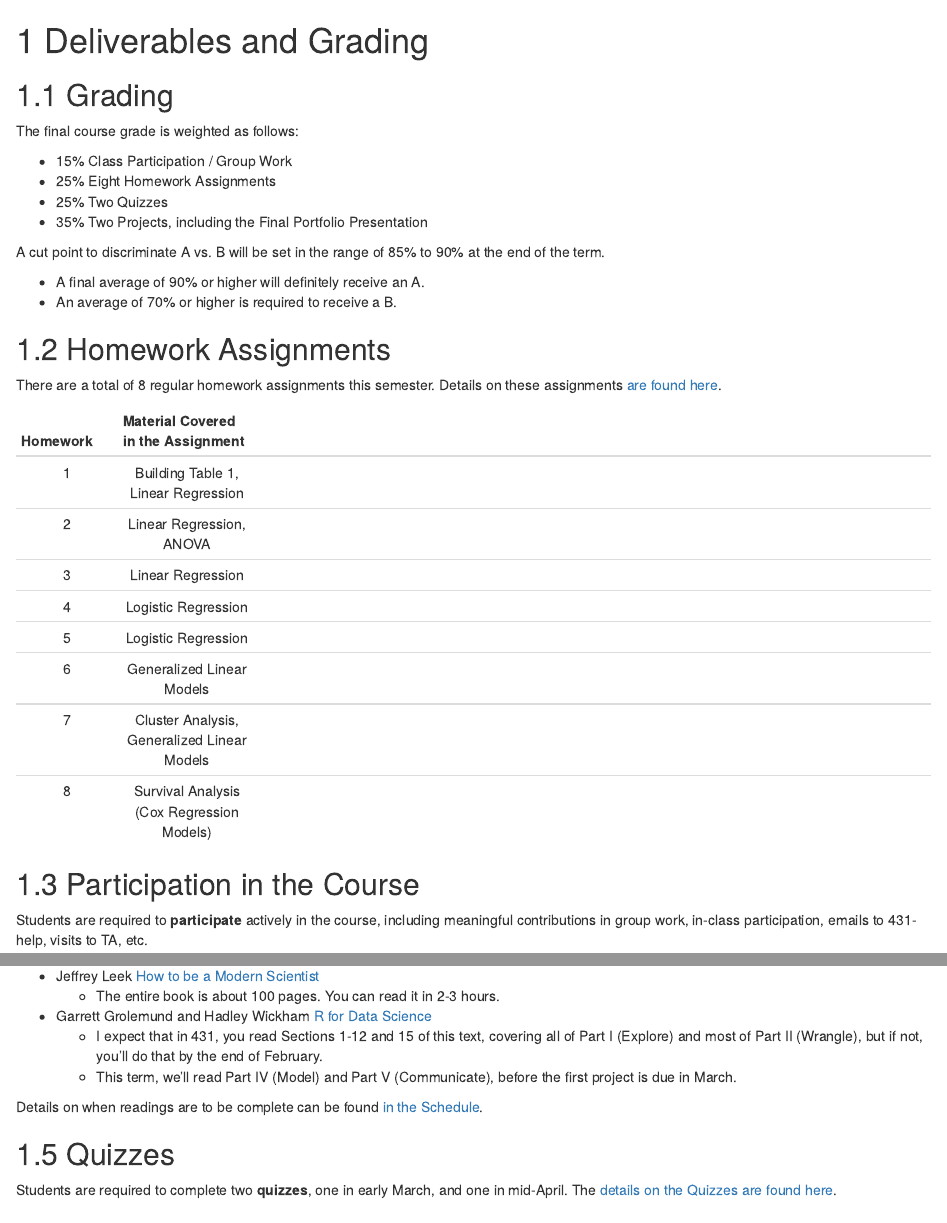
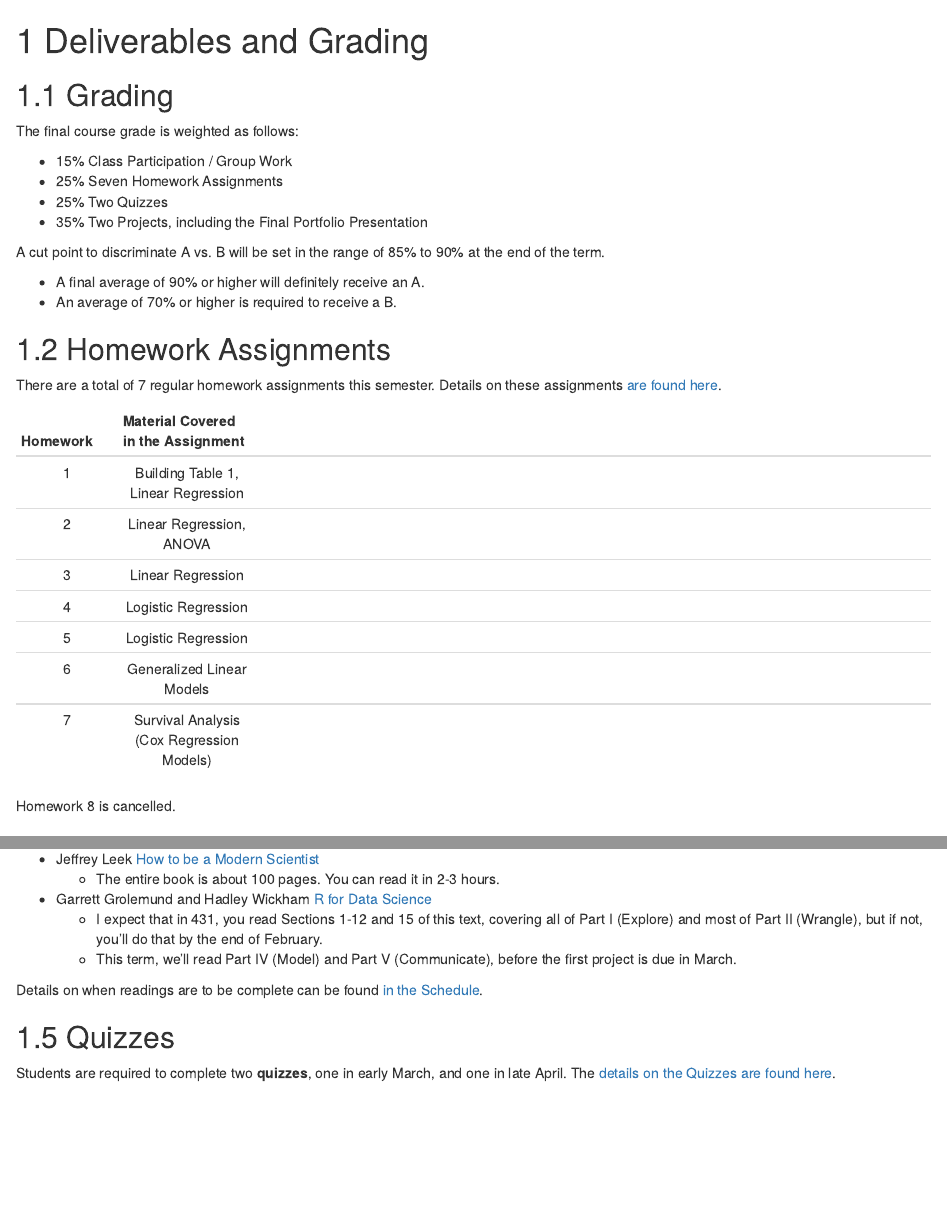
Before and after one commit to THOMASELOVE/432-syllabus, an R Markdown document (04_deliverables.Rmd): the page in a window 1100 px wide, from its top, and a second part further down, joined at a grey line. Rendered offline with R 4.5, knitr and Pandoc, with nearby package versions; drawn as R Markdown's standard HTML page in place of the format the file asks for.

Commit message:
Remove HW 8, move Quiz 2

```diff
--- a/04_deliverables.Rmd
+++ b/04_deliverables.Rmd
@@ -5,7 +5,7 @@
 The final course grade is weighted as follows:
 
 - 15% Class Participation / Group Work
-- 25% Eight Homework Assignments
+- 25% Seven Homework Assignments
 - 25% Two Quizzes
 - 35% Two Projects, including the Final Portfolio Presentation
 
@@ -16,7 +16,7 @@ A cut point to discriminate A vs. B will be set in the range of 85% to 90% at th
 
 ## Homework Assignments
 
-There are a total of 8 regular homework assignments this semester. Details on these assignments [are found here](https://github.com/THOMASELOVE/432-2018/tree/master/assignments).
+There are a total of 7 regular homework assignments this semester. Details on these assignments [are found here](https://github.com/THOMASELOVE/432-2018/tree/master/assignments).
 
 Homework | Material Covered in the Assignment
 :-------: | :----------: | ----------------------------------------------------------
@@ -26,8 +26,9 @@ Homework | Material Covered in the Assignment
 4 | Logistic Regression
 5 | Logistic Regression
 6 | Generalized Linear Models
-7 | Cluster Analysis, Generalized Linear Models
-8 | Survival Analysis (Cox Regression Models)
+7 | Survival Analysis (Cox Regression Models)
+
+Homework 8 is cancelled.
 
 ## Participation in the Course
 
@@ -50,7 +51,7 @@ Details on when readings are to be complete can be found [in the Schedule](https
 
 ## Quizzes
 
-Students are required to complete two **quizzes**, one in early March, and one in mid-April. The [details on the Quizzes are found here](https://github.com/THOMASELOVE/432-2018/tree/master/quizzes).
+Students are required to complete two **quizzes**, one in early March, and one in late April. The [details on the Quizzes are found here](https://github.com/THOMASELOVE/432-2018/tree/master/quizzes).
 
 
 ## Project Assignments
```
Also changed, not shown: docs/search_index.json, 9 other files.
